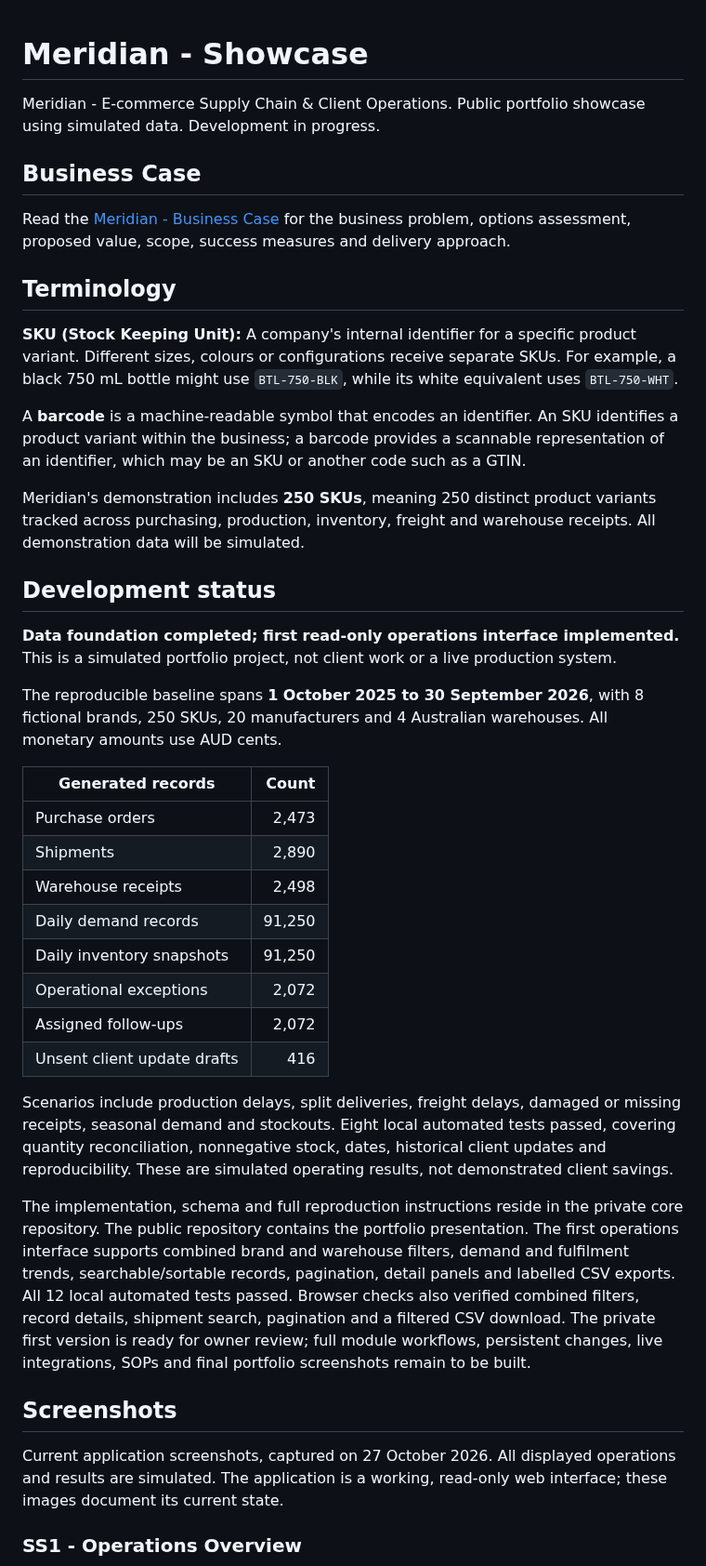
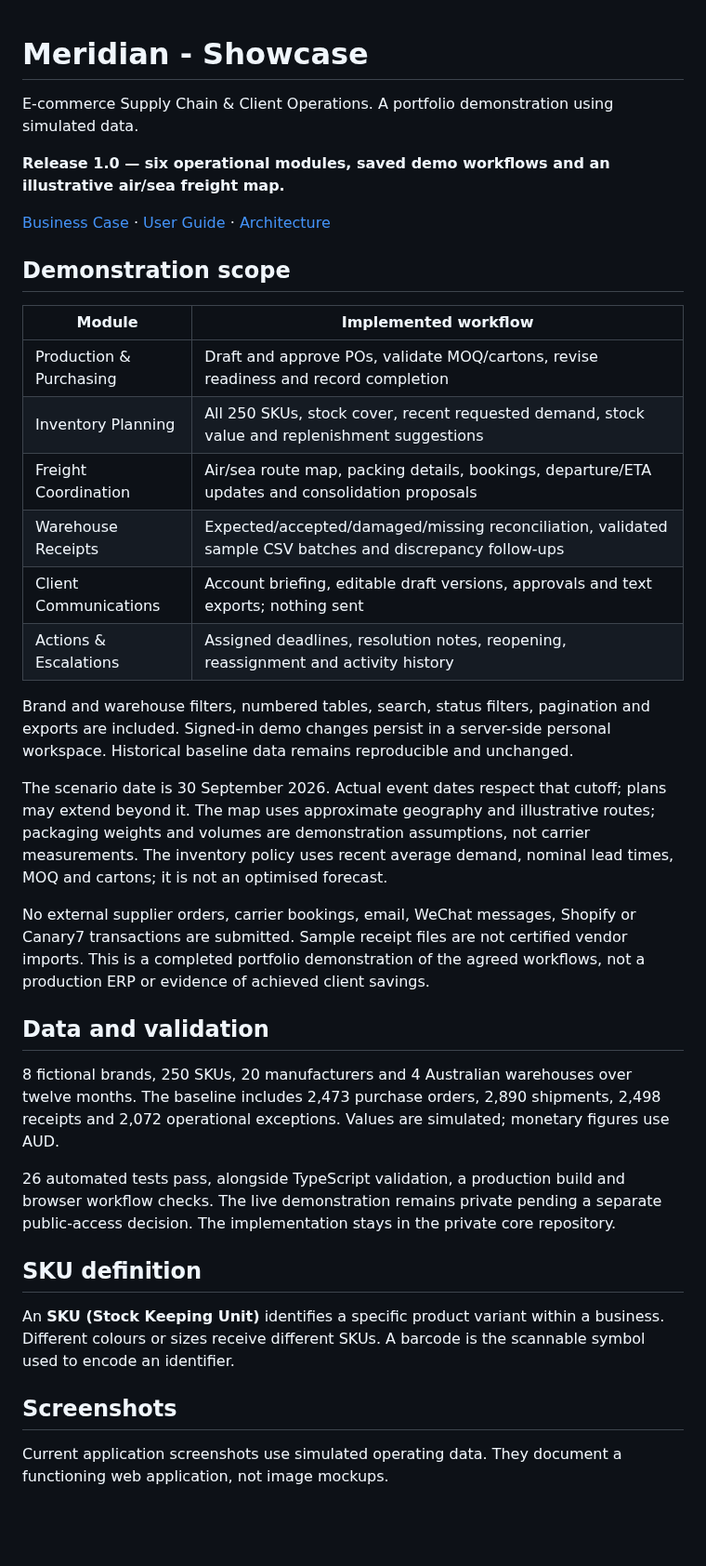
Before and after one commit to enzosafadi/Meridian-Showcase, a Markdown page: README.md, the part around one of its changes. Shown at 93% size. GitHub-like rendering; blank space fills up the shorter version.

```diff
--- a/README.md
+++ b/README.md
@@ -1,45 +1,41 @@
 # Meridian - Showcase
-Meridian - E-commerce Supply Chain & Client Operations. Public portfolio showcase using simulated data. Development in progress.
 
-## Business Case
+E-commerce Supply Chain & Client Operations. A portfolio demonstration using simulated data.
 
-Read the [Meridian - Business Case](Business-Case.md) for the business problem, options assessment, proposed value, scope, success measures and delivery approach.
+**Release 1.0 — six operational modules, saved demo workflows and an illustrative air/sea freight map.**
 
-## Terminology
+[Business Case](Business-Case.md) · [User Guide](docs/User-Guide.md) · [Architecture](docs/Architecture.md)
 
-**SKU (Stock Keeping Unit):** A company's internal identifier for a specific product variant. Different sizes, colours or configurations receive separate SKUs. For example, a black 750 mL bottle might use `BTL-750-BLK`, while its white equivalent uses `BTL-750-WHT`.
+## Demonstration scope
 
-A **barcode** is a machine-readable symbol that encodes an identifier. An SKU identifies a product variant within the business; a barcode provides a scannable representation of an identifier, which may be an SKU or another code such as a GTIN.
+| Module | Implemented workflow |
+|---|---|
+| Production & Purchasing | Draft and approve POs, validate MOQ/cartons, revise readiness and record completion |
+| Inventory Planning | All 250 SKUs, stock cover, recent requested demand, stock value and replenishment suggestions |
+| Freight Coordination | Air/sea route map, packing details, bookings, departure/ETA updates and consolidation proposals |
+| Warehouse Receipts | Expected/accepted/damaged/missing reconciliation, validated sample CSV batches and discrepancy follow-ups |
+| Client Communications | Account briefing, editable draft versions, approvals and text exports; nothing sent |
+| Actions & Escalations | Assigned deadlines, resolution notes, reopening, reassignment and activity history |
 
-Meridian's demonstration includes **250 SKUs**, meaning 250 distinct product variants tracked across purchasing, production, inventory, freight and warehouse receipts. All demonstration data will be simulated.
+Brand and warehouse filters, numbered tables, search, status filters, pagination and exports are included. Signed-in demo changes persist in a server-side personal workspace. Historical baseline data remains reproducible and unchanged.
 
+The scenario date is 30 September 2026. Actual event dates respect that cutoff; plans may extend beyond it. The map uses approximate geography and illustrative routes; packaging weights and volumes are demonstration assumptions, not carrier measurements. The inventory policy uses recent average demand, nominal lead times, MOQ and cartons; it is not an optimised forecast.
 
-## Development status
+No external supplier orders, carrier bookings, email, WeChat messages, Shopify or Canary7 transactions are submitted. Sample receipt files are not certified vendor imports. This is a completed portfolio demonstration of the agreed workflows, not a production ERP or evidence of achieved client savings.
 
-**Data foundation completed; first read-only operations interface implemented.** This is a simulated portfolio project, not client work or a live production system.
+## Data and validation
 
-The reproducible baseline spans **1 October 2025 to 30 September 2026**, with 8 fictional brands, 250 SKUs, 20 manufacturers and 4 Australian warehouses. All monetary amounts use AUD cents.
+8 fictional brands, 250 SKUs, 20 manufacturers and 4 Australian warehouses over twelve months. The baseline includes 2,473 purchase orders, 2,890 shipments, 2,498 receipts and 2,072 operational exceptions. Values are simulated; monetary figures use AUD.
 
-| Generated records | Count |
-|---|---:|
-| Purchase orders | 2,473 |
-| Shipments | 2,890 |
-| Warehouse receipts | 2,498 |
-| Daily demand records | 91,250 |
-| Daily inventory snapshots | 91,250 |
-| Operational exceptions | 2,072 |
-| Assigned follow-ups | 2,072 |
-| Unsent client update drafts | 416 |
+26 automated tests pass, alongside TypeScript validation, a production build and browser workflow checks. The live demonstration remains private pending a separate public-access decision. The implementation stays in the private core repository.
 
-Scenarios include production delays, split deliveries, freight delays, damaged or missing receipts, seasonal demand and stockouts. Eight local automated tests passed, covering quantity reconciliation, nonnegative stock, dates, historical client updates and reproducibility. These are simulated operating results, not demonstrated client savings.
+## SKU definition
 
-The implementation, schema and full reproduction instructions reside in the private core repository. The public repository contains the portfolio presentation. The first operations interface supports combined brand and warehouse filters, demand and fulfilment trends, searchable/sortable records, pagination, detail panels and labelled CSV exports. All 12 local automated tests passed. Browser checks also verified combined filters, record details, shipment search, pagination and a filtered CSV download. The private first version is ready for owner review; full module workflows, persistent changes, live integrations, SOPs and final portfolio screenshots remain to be built.
+An **SKU (Stock Keeping Unit)** identifies a specific product variant within a business. Different colours or sizes receive different SKUs. A barcode is the scannable symbol used to encode an identifier.
 
 ## Screenshots
 
-Current application screenshots, captured on 27 October 2026. All displayed operations and results are simulated. The application is a working, read-only web interface; these images document its current state.
-
-### SS1 - Operations Overview
+Current application screenshots use simulated operating data. They document a functioning web application, not image mockups.
 
 ![Meridian - Operations Overview](assets/screenshots/SS1_Meridian_Operations_Overview.jpg)
 
```
Also changed, not shown: other parts of README.md (+1 -5 lines), Business-Case.md (+3 -3 lines), docs/Architecture.md (added, +25 -0 lines), docs/User-Guide.md (added, +69 -0 lines), assets/screenshots/SS1_Meridian_Operations_Overview.jpg, assets/screenshots/SS2_Meridian_Inventory_Planning.jpg (added), assets/screenshots/SS2_Meridian_Inventory_Risks.jpg (deleted), assets/screenshots/SS3_Meridian_Freight_Route_Map.jpg (added).
